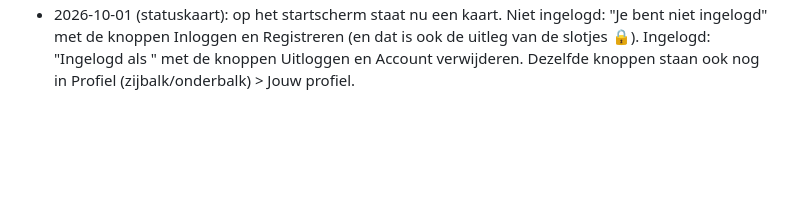
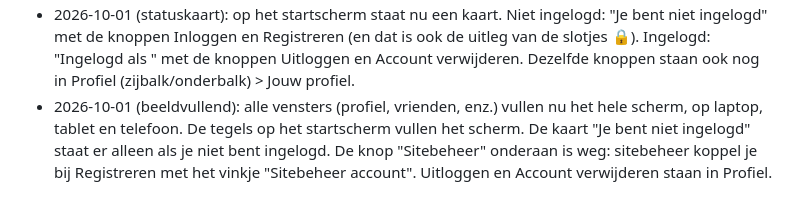
Before and after one commit to Petra-d00rnspleet/Quiz-site, a Markdown page: readme.md, the part around the change. Drawn GitHub-style; blank space fills up the shorter version.

```diff
--- a/readme.md
+++ b/readme.md
@@ -410,3 +410,4 @@ Wijzigingslogboek
 - 2026-10-01 (account verwijderen): wist nu ook je chats met vrienden, de quizzen die je zelf hebt gemaakt (en hun sessies), je sitebeheer-koppeling en het account zelf uit Authentication. Nieuwe regel: een deelnemer mag een hele chat verwijderen (chats/<id>). Publiceer firebase-rules.json opnieuw.
 - 2026-10-01 (blijf ingelogd): de site wacht eerst tot Firebase je opgeslagen login heeft hersteld voordat er een anoniem account wordt gemaakt.
 - 2026-10-01 (statuskaart): op het startscherm staat nu een kaart. Niet ingelogd: "Je bent niet ingelogd" met de knoppen Inloggen en Registreren (en dat is ook de uitleg van de slotjes 🔒). Ingelogd: "Ingelogd als <naam>" met de knoppen Uitloggen en Account verwijderen. Dezelfde knoppen staan ook nog in Profiel (zijbalk/onderbalk) > Jouw profiel.
+- 2026-10-01 (beeldvullend): alle vensters (profiel, vrienden, enz.) vullen nu het hele scherm, op laptop, tablet en telefoon. De tegels op het startscherm vullen het scherm. De kaart "Je bent niet ingelogd" staat er alleen als je niet bent ingelogd. De knop "Sitebeheer" onderaan is weg: sitebeheer koppel je bij Registreren met het vinkje "Sitebeheer account". Uitloggen en Account verwijderen staan in Profiel.
```
